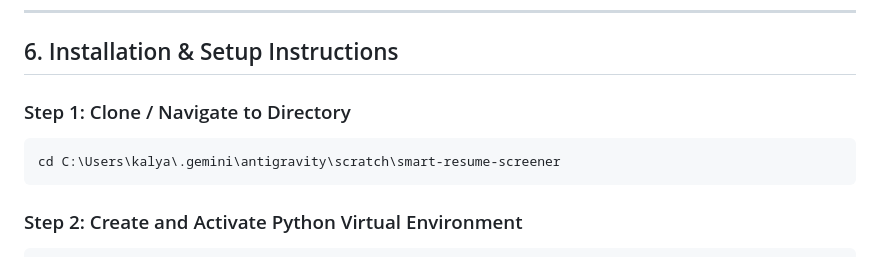
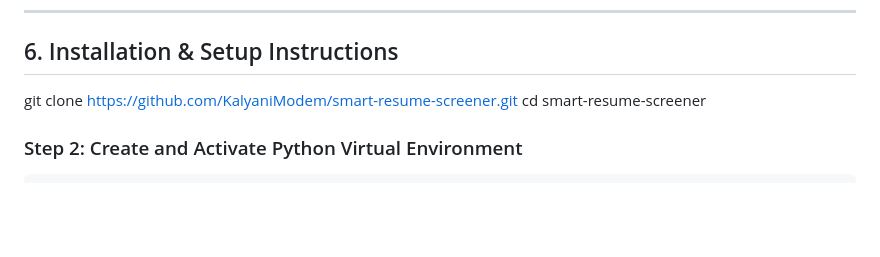
Before and after one commit to KalyaniModem/smart-resume-screener, a Markdown page: README.md, the part around the change. GitHub-like rendering; blank space fills up the shorter version.

````diff
--- a/README.md
+++ b/README.md
@@ -121,10 +121,8 @@ smart-resume-screener/
 
 ## 6. Installation & Setup Instructions
 
-### Step 1: Clone / Navigate to Directory
-```powershell
-cd C:\Users\kalya\.gemini\antigravity\scratch\smart-resume-screener
-```
+git clone https://github.com/KalyaniModem/smart-resume-screener.git
+cd smart-resume-screener
 
 ### Step 2: Create and Activate Python Virtual Environment
 ```powershell
````
